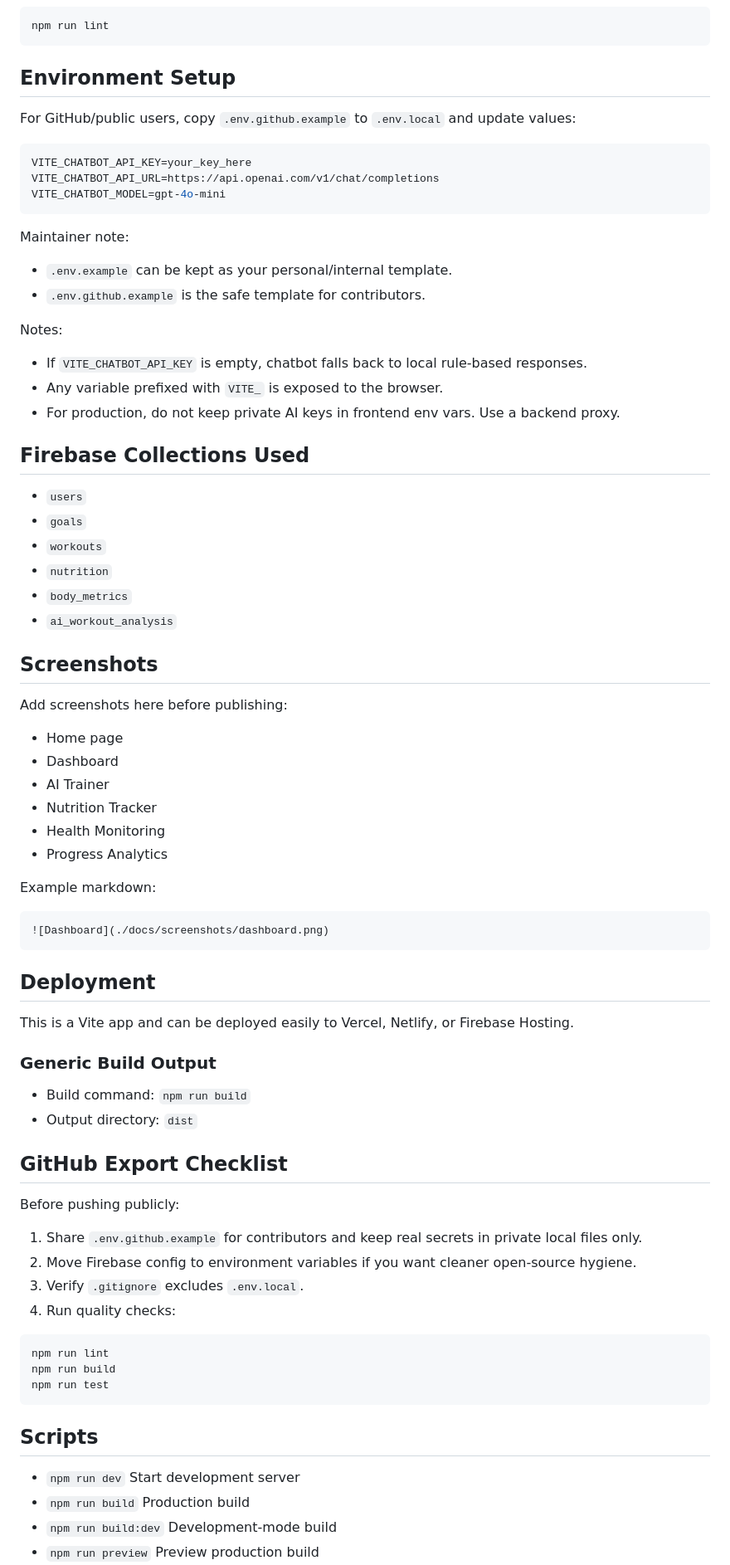
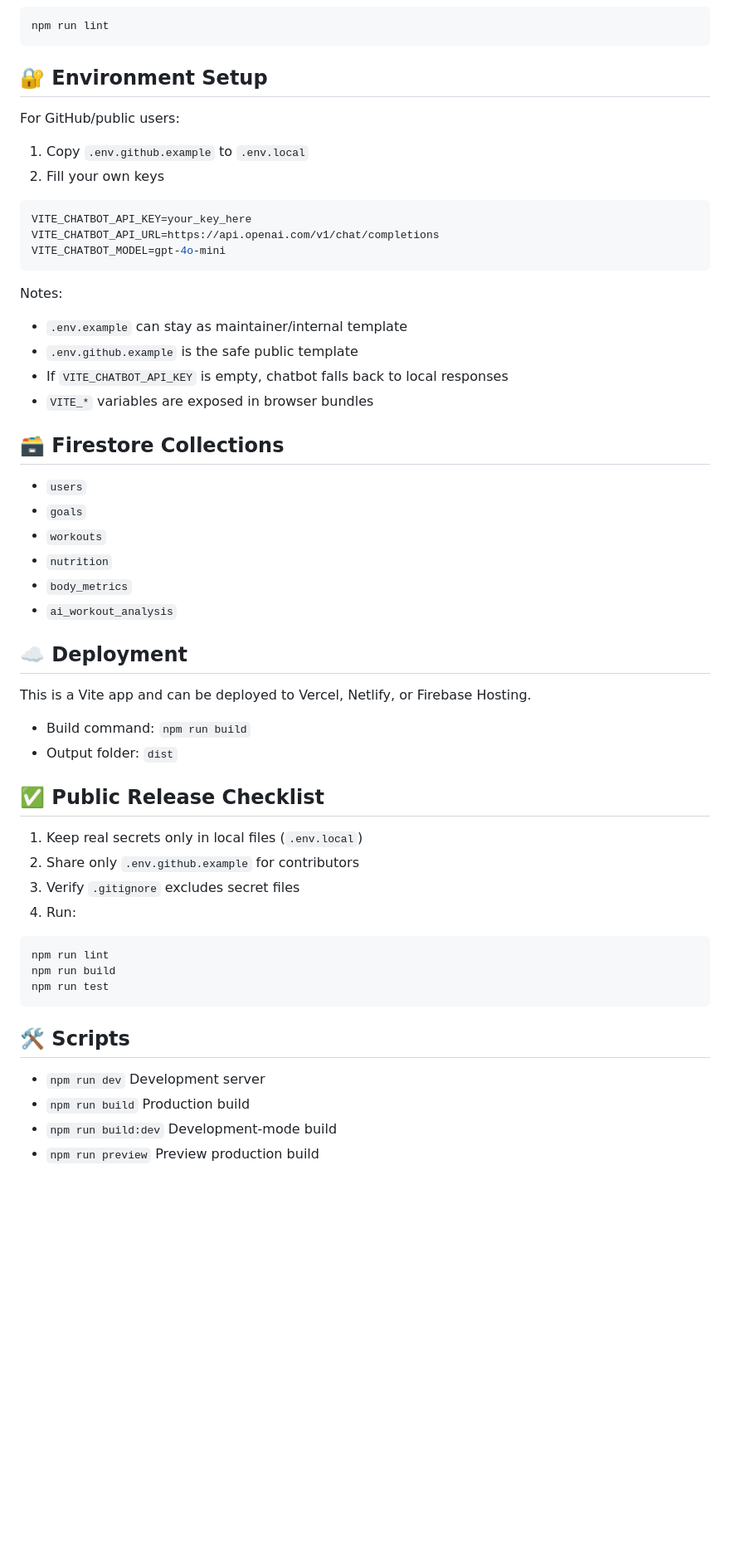
Before and after one commit to SuryaThejas-07/Virtual_Fitness_Trainer, a Markdown page: README.md, the part around one of its changes. Shown at 83% size. Rendered like a GitHub page; blank space fills up the shorter version.

````diff
--- a/README.md
+++ b/README.md
@@ -107,9 +141,12 @@ npm run test
 npm run lint
 ```
 
-## Environment Setup
+## 🔐 Environment Setup
 
-For GitHub/public users, copy `.env.github.example` to `.env.local` and update values:
+For GitHub/public users:
+
+1. Copy `.env.github.example` to `.env.local`
+2. Fill your own keys
 
 ```env
 VITE_CHATBOT_API_KEY=your_key_here
@@ -117,18 +154,14 @@ VITE_CHATBOT_API_URL=https://api.openai.com/v1/chat/completions
 VITE_CHATBOT_MODEL=gpt-4o-mini
 ```
 
-Maintainer note:
-
-- `.env.example` can be kept as your personal/internal template.
-- `.env.github.example` is the safe template for contributors.
-
 Notes:
 
-- If `VITE_CHATBOT_API_KEY` is empty, chatbot falls back to local rule-based responses.
-- Any variable prefixed with `VITE_` is exposed to the browser.
-- For production, do not keep private AI keys in frontend env vars. Use a backend proxy.
+- `.env.example` can stay as maintainer/internal template
+- `.env.github.example` is the safe public template
+- If `VITE_CHATBOT_API_KEY` is empty, chatbot falls back to local responses
+- `VITE_*` variables are exposed in browser bundles
 
-## Firebase Collections Used
+## 🗃️ Firestore Collections
 
 - `users`
 - `goals`
@@ -137,39 +170,19 @@ Notes:
 - `body_metrics`
 - `ai_workout_analysis`
 
-## Screenshots
+## ☁️ Deployment
 
-Add screenshots here before publishing:
+This is a Vite app and can be deployed to Vercel, Netlify, or Firebase Hosting.
 
-- Home page
-- Dashboard
-- AI Trainer
-- Nutrition Tracker
-- Health Monitoring
-- Progress Analytics
+- Build command: `npm run build`
+- Output folder: `dist`
 
-Example markdown:
+## ✅ Public Release Checklist
 
-```md
-![Dashboard](./docs/screenshots/dashboard.png)
-```
-
-## Deployment
-
-This is a Vite app and can be deployed easily to Vercel, Netlify, or Firebase Hosting.
-
-### Generic Build Output
-- Build command: `npm run build`
-- Output directory: `dist`
-
-## GitHub Export Checklist
-
-Before pushing publicly:
-
-1. Share `.env.github.example` for contributors and keep real secrets in private local files only.
-2. Move Firebase config to environment variables if you want cleaner open-source hygiene.
-3. Verify `.gitignore` excludes `.env.local`.
-4. Run quality checks:
+1. Keep real secrets only in local files (`.env.local`)
+2. Share only `.env.github.example` for contributors
+3. Verify `.gitignore` excludes secret files
+4. Run:
 
 ```bash
 npm run lint
@@ -177,9 +190,9 @@ npm run build
 npm run test
 ```
 
-## Scripts
+## 🛠️ Scripts
 
-- `npm run dev` Start development server
+- `npm run dev` Development server
 - `npm run build` Production build
 - `npm run build:dev` Development-mode build
 - `npm run preview` Preview production build
````
Also changed, not shown: other parts of README.md (+73 -37 lines).
